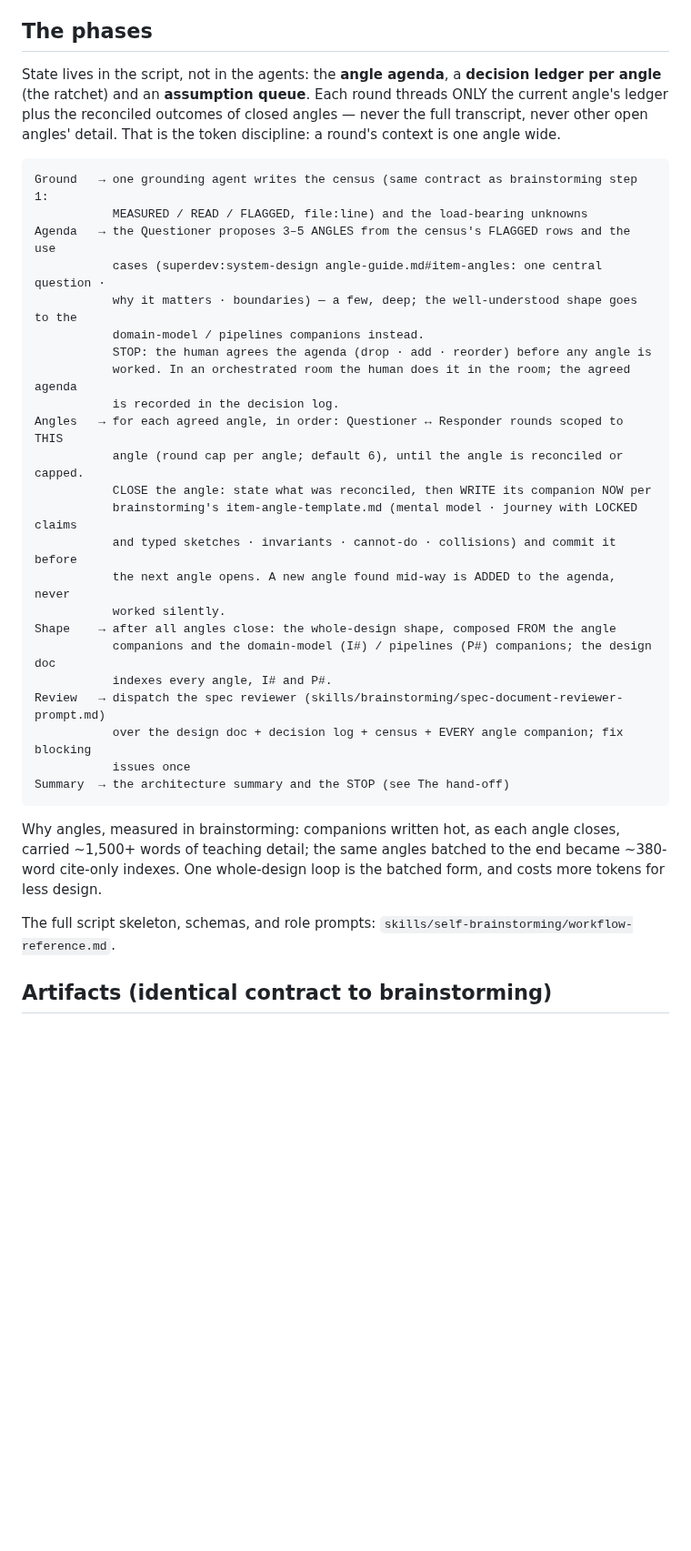
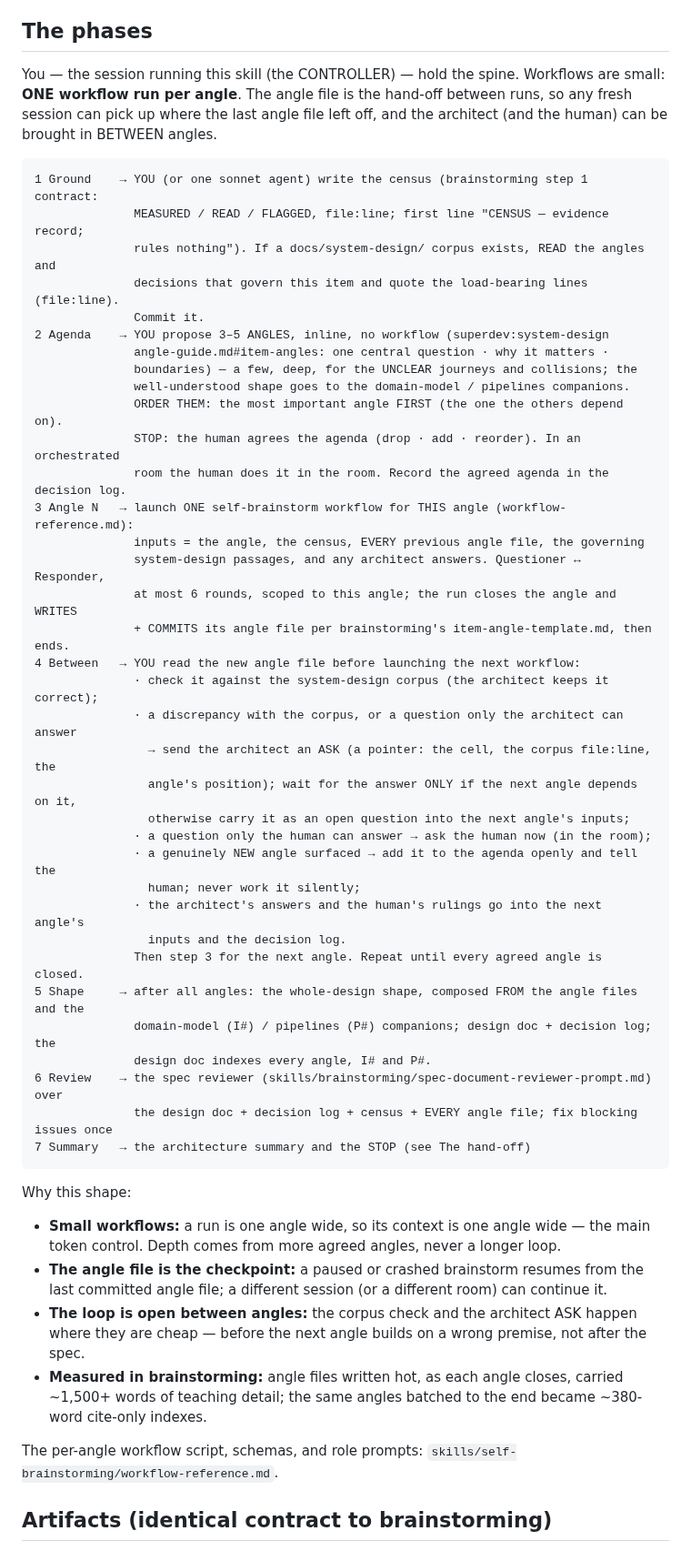
Before and after one commit to TadasValaitiz/superdev, a Markdown page: skills/self-brainstorming/SKILL.md, the part around the change. Shown at 91% size. Drawn GitHub-style; blank space fills up the shorter version.

````diff
--- a/skills/self-brainstorming/SKILL.md
+++ b/skills/self-brainstorming/SKILL.md
@@ -80,44 +80,61 @@ built on hallucinated ground truth is worse than no spec.
 
 ## The phases
 
-State lives in the script, not in the agents: the **angle agenda**, a **decision ledger
-per angle** (the ratchet) and an **assumption queue**. Each round threads ONLY the current
-angle's ledger plus the reconciled outcomes of closed angles — never the full transcript,
-never other open angles' detail. That is the token discipline: a round's context is one
-angle wide.
+You — the session running this skill (the CONTROLLER) — hold the spine. Workflows are
+small: **ONE workflow run per angle**. The angle file is the hand-off between runs, so any
+fresh session can pick up where the last angle file left off, and the architect (and the
+human) can be brought in BETWEEN angles.
 
 ```
-Ground   → one grounding agent writes the census (same contract as brainstorming step 1:
-           MEASURED / READ / FLAGGED, file:line) and the load-bearing unknowns
-Agenda   → the Questioner proposes 3–5 ANGLES from the census's FLAGGED rows and the use
-           cases (superdev:system-design angle-guide.md#item-angles: one central question ·
-           why it matters · boundaries) — a few, deep; the well-understood shape goes to the
-           domain-model / pipelines companions instead.
-           STOP: the human agrees the agenda (drop · add · reorder) before any angle is
-           worked. In an orchestrated room the human does it in the room; the agreed agenda
-           is recorded in the decision log.
-Angles   → for each agreed angle, in order: Questioner ↔ Responder rounds scoped to THIS
-           angle (round cap per angle; default 6), until the angle is reconciled or capped.
-           CLOSE the angle: state what was reconciled, then WRITE its companion NOW per
-           brainstorming's item-angle-template.md (mental model · journey with LOCKED claims
-           and typed sketches · invariants · cannot-do · collisions) and commit it before
-           the next angle opens. A new angle found mid-way is ADDED to the agenda, never
-           worked silently.
-Shape    → after all angles close: the whole-design shape, composed FROM the angle
-           companions and the domain-model (I#) / pipelines (P#) companions; the design doc
-           indexes every angle, I# and P#.
-Review   → dispatch the spec reviewer (skills/brainstorming/spec-document-reviewer-prompt.md)
-           over the design doc + decision log + census + EVERY angle companion; fix blocking
-           issues once
-Summary  → the architecture summary and the STOP (see The hand-off)
+1 Ground    → YOU (or one sonnet agent) write the census (brainstorming step 1 contract:
+              MEASURED / READ / FLAGGED, file:line; first line "CENSUS — evidence record;
+              rules nothing"). If a docs/system-design/ corpus exists, READ the angles and
+              decisions that govern this item and quote the load-bearing lines (file:line).
+              Commit it.
+2 Agenda    → YOU propose 3–5 ANGLES, inline, no workflow (superdev:system-design
+              angle-guide.md#item-angles: one central question · why it matters ·
+              boundaries) — a few, deep, for the UNCLEAR journeys and collisions; the
+              well-understood shape goes to the domain-model / pipelines companions.
+              ORDER THEM: the most important angle FIRST (the one the others depend on).
+              STOP: the human agrees the agenda (drop · add · reorder). In an orchestrated
+              room the human does it in the room. Record the agreed agenda in the decision log.
+3 Angle N   → launch ONE self-brainstorm workflow for THIS angle (workflow-reference.md):
+              inputs = the angle, the census, EVERY previous angle file, the governing
+              system-design passages, and any architect answers. Questioner ↔ Responder,
+              at most 6 rounds, scoped to this angle; the run closes the angle and WRITES
+              + COMMITS its angle file per brainstorming's item-angle-template.md, then ends.
+4 Between   → YOU read the new angle file before launching the next workflow:
+              · check it against the system-design corpus (the architect keeps it correct);
+              · a discrepancy with the corpus, or a question only the architect can answer
+                → send the architect an ASK (a pointer: the cell, the corpus file:line, the
+                angle's position); wait for the answer ONLY if the next angle depends on it,
+                otherwise carry it as an open question into the next angle's inputs;
+              · a question only the human can answer → ask the human now (in the room);
+              · a genuinely NEW angle surfaced → add it to the agenda openly and tell the
+                human; never work it silently;
+              · the architect's answers and the human's rulings go into the next angle's
+                inputs and the decision log.
+              Then step 3 for the next angle. Repeat until every agreed angle is closed.
+5 Shape     → after all angles: the whole-design shape, composed FROM the angle files and the
+              domain-model (I#) / pipelines (P#) companions; design doc + decision log; the
+              design doc indexes every angle, I# and P#.
+6 Review    → the spec reviewer (skills/brainstorming/spec-document-reviewer-prompt.md) over
+              the design doc + decision log + census + EVERY angle file; fix blocking issues once
+7 Summary   → the architecture summary and the STOP (see The hand-off)
 ```
 
-Why angles, measured in brainstorming: companions written hot, as each angle closes,
-carried ~1,500+ words of teaching detail; the same angles batched to the end became
-~380-word cite-only indexes. One whole-design loop is the batched form, and costs more
-tokens for less design.
+Why this shape:
+- **Small workflows:** a run is one angle wide, so its context is one angle wide — the main
+  token control. Depth comes from more agreed angles, never a longer loop.
+- **The angle file is the checkpoint:** a paused or crashed brainstorm resumes from the last
+  committed angle file; a different session (or a different room) can continue it.
+- **The loop is open between angles:** the corpus check and the architect ASK happen where
+  they are cheap — before the next angle builds on a wrong premise, not after the spec.
+- **Measured in brainstorming:** angle files written hot, as each angle closes, carried
+  ~1,500+ words of teaching detail; the same angles batched to the end became ~380-word
+  cite-only indexes.
 
-The full script skeleton, schemas, and role prompts: `skills/self-brainstorming/workflow-reference.md`.
+The per-angle workflow script, schemas, and role prompts: `skills/self-brainstorming/workflow-reference.md`.
 
 ## Artifacts (identical contract to brainstorming)
 
````
Also changed, not shown: skills/self-brainstorming/workflow-reference.md (+108 -132 lines).
